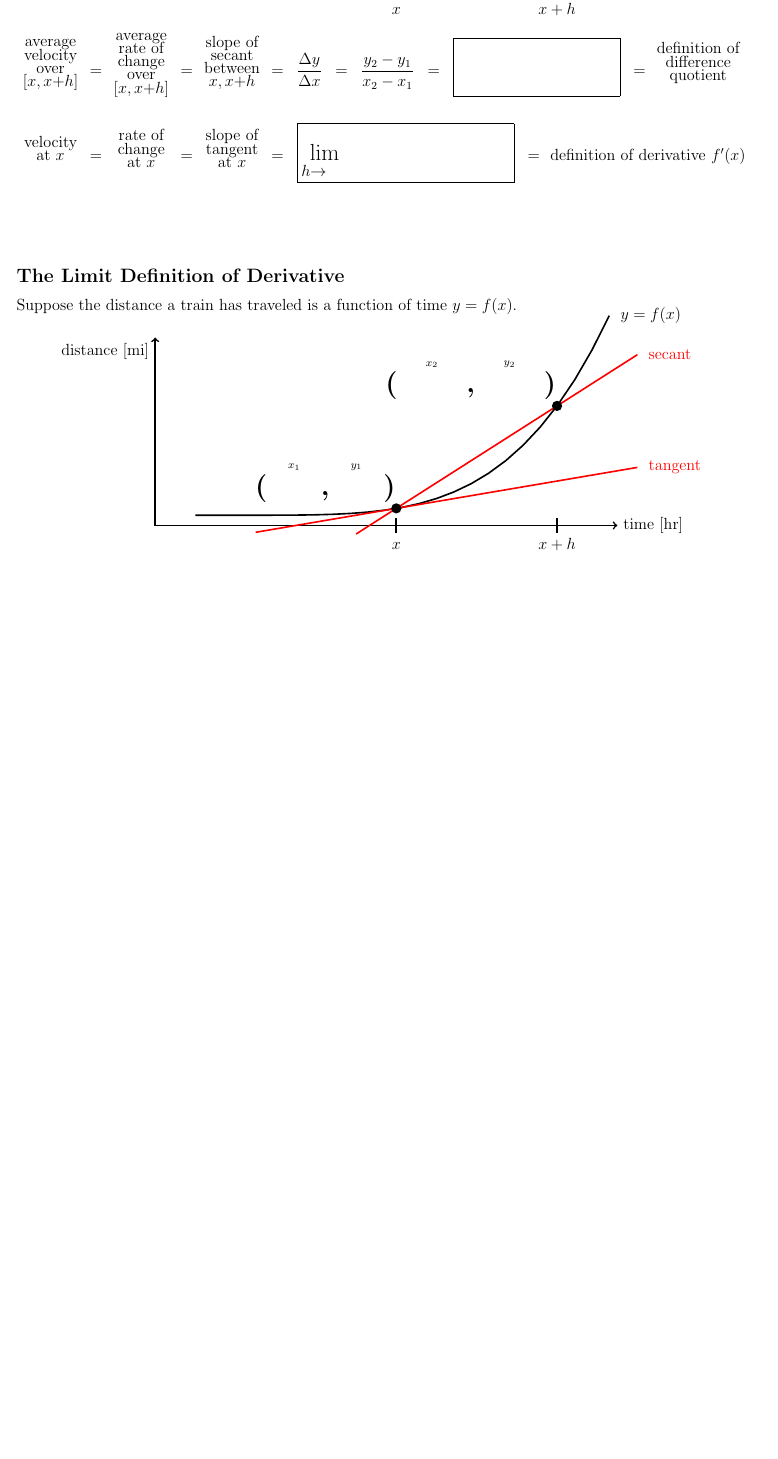
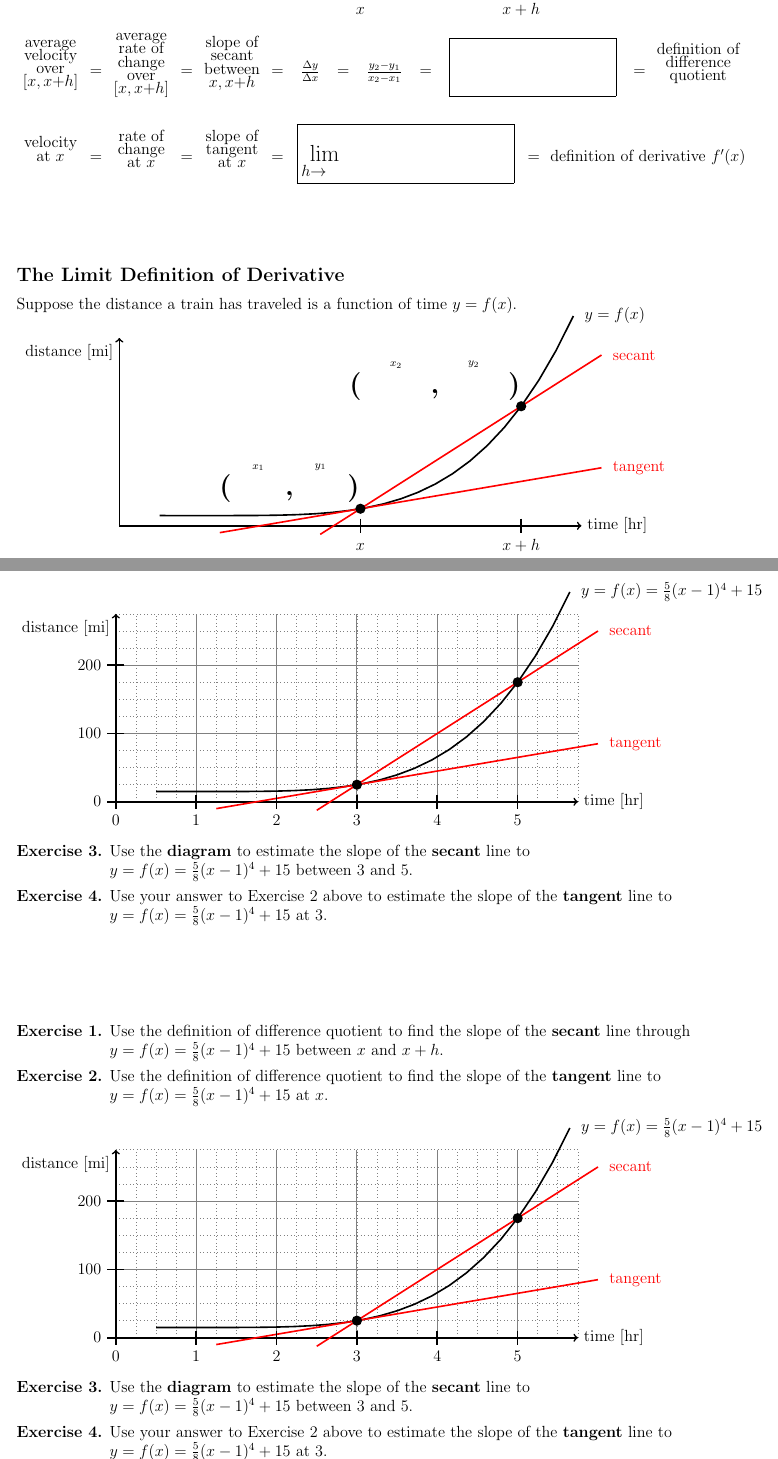
Before and after one commit to gatewaycat/byzorn, a LaTeX document (calc41-derivative.tex): part of the page before the commit and two parts of pages 1 and 2 of 2 after it, the two joined at a grey line, cut so that both start at the same text, the shorter picture padded with empty space. Compiled offline with pdfLaTeX.

Commit message:
Add p2: 2 concrete ex, 2 very concrete ex

```diff
--- a/calc41-derivative.tex
+++ b/calc41-derivative.tex
@@ -5,7 +5,7 @@
 \setlength\parindent{0mm}
 \thispagestyle{empty}
 \pagestyle{empty}
-\everymath{\displaystyle}
+%\everymath{\displaystyle}
 
 % define macro \Repeat{integer}{content}
 \usepackage{expl3}
@@ -33,31 +53,14 @@ Suppose the distance a train has traveled is a function of time $y=f(x)$.
 
 \vspace{-2ex}
 \hfil
-\begin{tikzpicture}[very thick, scale=2.1, yscale=0.85]
-	% grid
-%	\draw[gray, semithick, dotted, step=0.25] (0,0) grid (5.75,2.75);
-%	\draw[gray, thick] (0,0) grid (5.75,2.75);
-	% axes
-	\draw[<->] (0,2.75) node[below left] {distance [mi]} to (0,0) to (5.75,0) node[right] {time [hr]};
+\diagram{y=f(x)\phantom{{}=\frac58(x-1)^4+15}}{
 	% tick marks and coordinates for closed circles
 	\foreach \x/\n in {3/x, 5/x+h}{
 		\draw (\x, {(\x-1)^4*5/8/100+15/100}) coordinate (\x);
 		\draw (\x, 3pt) -- ++(down:6pt) node[below] {\large$\n\vphantom h$};
 		}
-%	% crop
-%	\clip (0,0) rectangle (8.5,2.5);
-	% f(x)
-	\draw[domain=0.5:5.65]
-		plot (\x, {(\x-1)^4*5/8/100+15/100}) node [right] {\,\,\large$y=f(x)$};
-	% secant
-	\draw[red, domain=2.5:6]
-		plot (\x, {0.75*(\x-3)+0.25})
-		node [right] {\,\,\large secant};
-	% tangent
-	\draw[red, domain=1.25:6] plot (\x, {0.2*(\x-3)+0.25})
-		node [right] {\,\,\large tangent};
 	% closed circles (yscale counteracts global yscale)
-	\foreach \x/\n in {3/x, 5/x+h}{
+	\foreach \x in {3, 5}{
 		\draw[black, fill=black, yscale=1/0.85] (\x) circle (1.5pt);
 		}
 	% fillin (x1, y1) = (x, f(x))
@@ -91,4 +95,37 @@ Suppose the distance a train has traveled is a function of time $y=f(x)$.
 
 \vspace{1in}
 }
+
+\Repeat{2}{
+\begin{minipage}[t][4.5in]{\textwidth}
+%\clearpage
+\begin{tabbing}
+\textbf{Exercise 1.} \= Use the definition of difference quotient to find the slope of the \textbf{secant} line through \\ \> $y=f(x)=\frac58(x-1)^4+15$ between $x$ and $x+h$. \\[1ex]
+\textbf{Exercise 2.} Use the definition of difference quotient to find the slope of the \textbf{tangent} line to \\ \> $y=f(x)=\frac58(x-1)^4+15$ at $x$. \\[1ex]
+\diagram{y=f(x)=\frac58(x-1)^4+15}{
+	% tick marks and coordinates for closed circles
+	\foreach \x in {0, ..., 5}{
+		\draw (\x, {(\x-1)^4*5/8/100+15/100}) coordinate (\x);
+		\draw (\x, 3pt) -- ++(down:6pt) node[below] {\large$\x$};
+		}
+	% closed circles (yscale counteracts global yscale)
+	\foreach \x in {3, 5}{
+		\draw[black, fill=black, yscale=1/0.85] (\x) circle (1.5pt);
+		}
+	% y-tick marks
+	\foreach \y in {0, 100, 200}{
+		\draw (3pt, \y/100) -- ++(left:6pt) node[left] {\large$\y$};
+		}
+	}{
+	% grid
+	\draw[gray, semithick, dotted, step=0.25] (0,0) grid (5.75,2.75);
+	\draw[gray, thick] (0,0) grid (5.75,2.75);
+	}\\[1ex]
+\textbf{Exercise 3.} Use the \textbf{diagram} to estimate the slope of the \textbf{secant} line to \\ \> $y=f(x)=\frac58(x-1)^4+15$ between 3 and 5. \\[1ex]
+\textbf{Exercise 4.} Use your answer to Exercise 2 above to estimate the slope of the \textbf{tangent} line to \\ \> $y=f(x)=\frac58(x-1)^4+15$ at 3.
+\end{tabbing}
+\end{minipage}
+
+\vspace{1in}
+}
 \end{document}
```
Also changed, not shown: calc41-derivative.pdf, calc41-derivative.tex (23 more changed lines).
